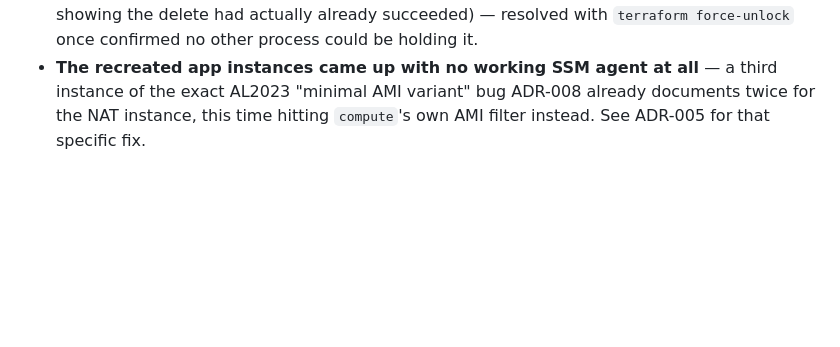
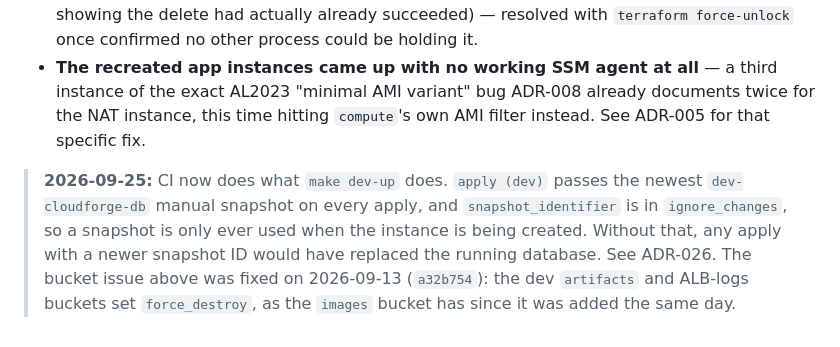
Before and after one commit to Mouad852/cloudforge, a Markdown page: docs/adr/015-snapshot-lifecycle.md, the part around the change. Drawn GitHub-style; blank space fills up the shorter version.

```diff
--- a/docs/adr/015-snapshot-lifecycle.md
+++ b/docs/adr/015-snapshot-lifecycle.md
@@ -33,3 +33,10 @@ Tested end-to-end, not just planned: inserted a marker row (`round_trip_marker`,
 - **Two S3 buckets (`artifacts`, `alb-logs`) don't allow `terraform destroy` to fully complete.** Both are versioned and contain real objects; without `force_destroy = true`, AWS refuses `DeleteBucket` with `BucketNotEmpty`. This didn't affect the database/snapshot mechanism itself — the RDS instance still deleted and snapshotted correctly — but it meant `dev-down` never cleanly finished on its own, twice, and had to be re-run before the environment was actually fully torn down. **Not yet fixed** — worth adding `force_destroy = true` to these dev-only buckets so `dev-down` completes in one pass.
 - **A stuck Terraform state lock** after the first `dev-down`, caused by a transient local DNS/network blip while Terraform was mid-poll (confirmed via `nslookup` and AWS's own side showing the delete had actually already succeeded) — resolved with `terraform force-unlock` once confirmed no other process could be holding it.
 - **The recreated app instances came up with no working SSM agent at all** — a third instance of the exact AL2023 "minimal AMI variant" bug ADR-008 already documents twice for the NAT instance, this time hitting `compute`'s own AMI filter instead. See ADR-005 for that specific fix.
+
+> **2026-09-25:** CI now does what `make dev-up` does. `apply (dev)` passes the newest
+> `dev-cloudforge-db` manual snapshot on every apply, and `snapshot_identifier` is in
+> `ignore_changes`, so a snapshot is only ever used when the instance is being created. Without
+> that, any apply with a newer snapshot ID would have replaced the running database. See ADR-026.
+> The bucket issue above was fixed on 2026-09-13 (`a32b754`): the dev `artifacts` and ALB-logs
+> buckets set `force_destroy`, as the `images` bucket has since it was added the same day.
```
Also changed, not shown: docs/adr/026-environments-rebuild-themselves.md (added, +118 -0 lines).
